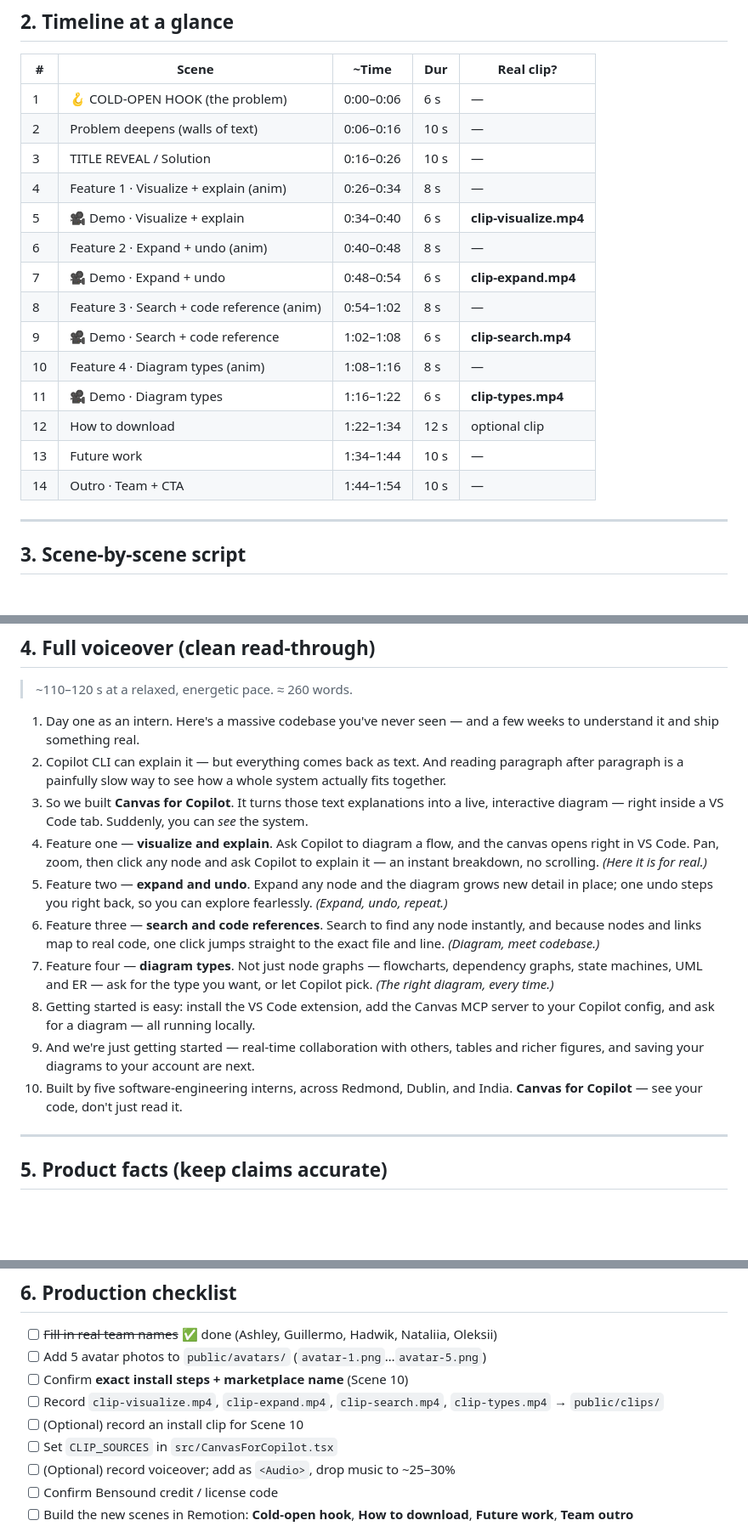
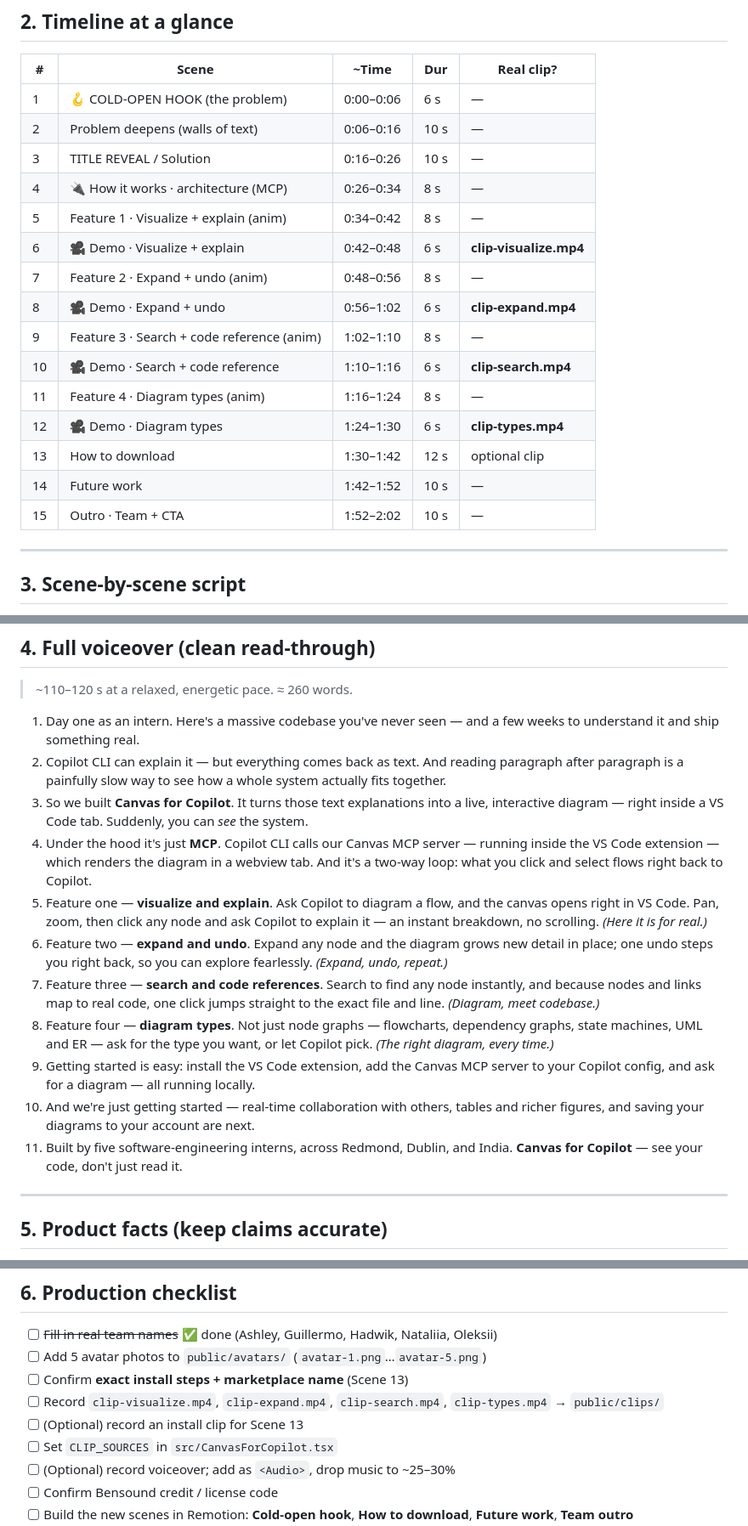
Before and after one commit to GF3000/CopilotCanvas, a Markdown page: video-presentation/SCRIPT.md, 3 parts joined by grey strips. Shown at 85% size. Drawn GitHub-style; blank space fills up the shorter version.

```diff
--- a/video-presentation/SCRIPT.md
+++ b/video-presentation/SCRIPT.md
@@ -46,17 +46,18 @@ click into it, and even change code through it.
 | 1 | 🪝 COLD-OPEN HOOK (the problem) | 0:00–0:06 | 6 s | — |
 | 2 | Problem deepens (walls of text) | 0:06–0:16 | 10 s | — |
 | 3 | TITLE REVEAL / Solution | 0:16–0:26 | 10 s | — |
-| 4 | Feature 1 · Visualize + explain (anim) | 0:26–0:34 | 8 s | — |
-| 5 | 🎥 Demo · Visualize + explain | 0:34–0:40 | 6 s | **clip-visualize.mp4** |
-| 6 | Feature 2 · Expand + undo (anim) | 0:40–0:48 | 8 s | — |
-| 7 | 🎥 Demo · Expand + undo | 0:48–0:54 | 6 s | **clip-expand.mp4** |
-| 8 | Feature 3 · Search + code reference (anim) | 0:54–1:02 | 8 s | — |
-| 9 | 🎥 Demo · Search + code reference | 1:02–1:08 | 6 s | **clip-search.mp4** |
-| 10 | Feature 4 · Diagram types (anim) | 1:08–1:16 | 8 s | — |
-| 11 | 🎥 Demo · Diagram types | 1:16–1:22 | 6 s | **clip-types.mp4** |
-| 12 | How to download | 1:22–1:34 | 12 s | optional clip |
-| 13 | Future work | 1:34–1:44 | 10 s | — |
-| 14 | Outro · Team + CTA | 1:44–1:54 | 10 s | — |
+| 4 | 🔌 How it works · architecture (MCP) | 0:26–0:34 | 8 s | — |
+| 5 | Feature 1 · Visualize + explain (anim) | 0:34–0:42 | 8 s | — |
+| 6 | 🎥 Demo · Visualize + explain | 0:42–0:48 | 6 s | **clip-visualize.mp4** |
+| 7 | Feature 2 · Expand + undo (anim) | 0:48–0:56 | 8 s | — |
+| 8 | 🎥 Demo · Expand + undo | 0:56–1:02 | 6 s | **clip-expand.mp4** |
+| 9 | Feature 3 · Search + code reference (anim) | 1:02–1:10 | 8 s | — |
+| 10 | 🎥 Demo · Search + code reference | 1:10–1:16 | 6 s | **clip-search.mp4** |
+| 11 | Feature 4 · Diagram types (anim) | 1:16–1:24 | 8 s | — |
+| 12 | 🎥 Demo · Diagram types | 1:24–1:30 | 6 s | **clip-types.mp4** |
+| 13 | How to download | 1:30–1:42 | 12 s | optional clip |
+| 14 | Future work | 1:42–1:52 | 10 s | — |
+| 15 | Outro · Team + CTA | 1:52–2:02 | 10 s | — |
 
 ---
 
@@ -230,13 +246,14 @@ Format per scene: **VISUAL** · **ON-SCREEN TEXT** · **VOICEOVER** · **NOTES**
 1. Day one as an intern. Here's a massive codebase you've never seen — and a few weeks to understand it and ship something real.
 2. Copilot CLI can explain it — but everything comes back as text. And reading paragraph after paragraph is a painfully slow way to see how a whole system actually fits together.
 3. So we built **Canvas for Copilot**. It turns those text explanations into a live, interactive diagram — right inside a VS Code tab. Suddenly, you can *see* the system.
-4. Feature one — **visualize and explain**. Ask Copilot to diagram a flow, and the canvas opens right in VS Code. Pan, zoom, then click any node and ask Copilot to explain it — an instant breakdown, no scrolling. *(Here it is for real.)*
-5. Feature two — **expand and undo**. Expand any node and the diagram grows new detail in place; one undo steps you right back, so you can explore fearlessly. *(Expand, undo, repeat.)*
-6. Feature three — **search and code references**. Search to find any node instantly, and because nodes and links map to real code, one click jumps straight to the exact file and line. *(Diagram, meet codebase.)*
-7. Feature four — **diagram types**. Not just node graphs — flowcharts, dependency graphs, state machines, UML and ER — ask for the type you want, or let Copilot pick. *(The right diagram, every time.)*
-8. Getting started is easy: install the VS Code extension, add the Canvas MCP server to your Copilot config, and ask for a diagram — all running locally.
-9. And we're just getting started — real-time collaboration with others, tables and richer figures, and saving your diagrams to your account are next.
-10. Built by five software-engineering interns, across Redmond, Dublin, and India. **Canvas for Copilot** — see your code, don't just read it.
+4. Under the hood it's just **MCP**. Copilot CLI calls our Canvas MCP server — running inside the VS Code extension — which renders the diagram in a webview tab. And it's a two-way loop: what you click and select flows right back to Copilot.
+5. Feature one — **visualize and explain**. Ask Copilot to diagram a flow, and the canvas opens right in VS Code. Pan, zoom, then click any node and ask Copilot to explain it — an instant breakdown, no scrolling. *(Here it is for real.)*
+6. Feature two — **expand and undo**. Expand any node and the diagram grows new detail in place; one undo steps you right back, so you can explore fearlessly. *(Expand, undo, repeat.)*
+7. Feature three — **search and code references**. Search to find any node instantly, and because nodes and links map to real code, one click jumps straight to the exact file and line. *(Diagram, meet codebase.)*
+8. Feature four — **diagram types**. Not just node graphs — flowcharts, dependency graphs, state machines, UML and ER — ask for the type you want, or let Copilot pick. *(The right diagram, every time.)*
+9. Getting started is easy: install the VS Code extension, add the Canvas MCP server to your Copilot config, and ask for a diagram — all running locally.
+10. And we're just getting started — real-time collaboration with others, tables and richer figures, and saving your diagrams to your account are next.
+11. Built by five software-engineering interns, across Redmond, Dublin, and India. **Canvas for Copilot** — see your code, don't just read it.
 
 ---
 
@@ -257,9 +274,9 @@ From `docs/PROJECT_BRIEF.md` + `docs/REQUIREMENTS.md`:
 
 - [ ] ~~Fill in real team names~~ ✅ done (Ashley, Guillermo, Hadwik, Nataliia, Oleksii)
 - [ ] Add 5 avatar photos to `public/avatars/` (`avatar-1.png`…`avatar-5.png`)
-- [ ] Confirm **exact install steps + marketplace name** (Scene 10)
+- [ ] Confirm **exact install steps + marketplace name** (Scene 13)
 - [ ] Record `clip-visualize.mp4`, `clip-expand.mp4`, `clip-search.mp4`, `clip-types.mp4` → `public/clips/`
-- [ ] (Optional) record an install clip for Scene 10
+- [ ] (Optional) record an install clip for Scene 13
 - [ ] Set `CLIP_SOURCES` in `src/CanvasForCopilot.tsx`
 - [ ] (Optional) record voiceover; add as `<Audio>`, drop music to ~25–30%
 - [ ] Confirm Bensound credit / license code
```
Also changed, not shown: other parts of video-presentation/SCRIPT.md (+27 -12 lines).
